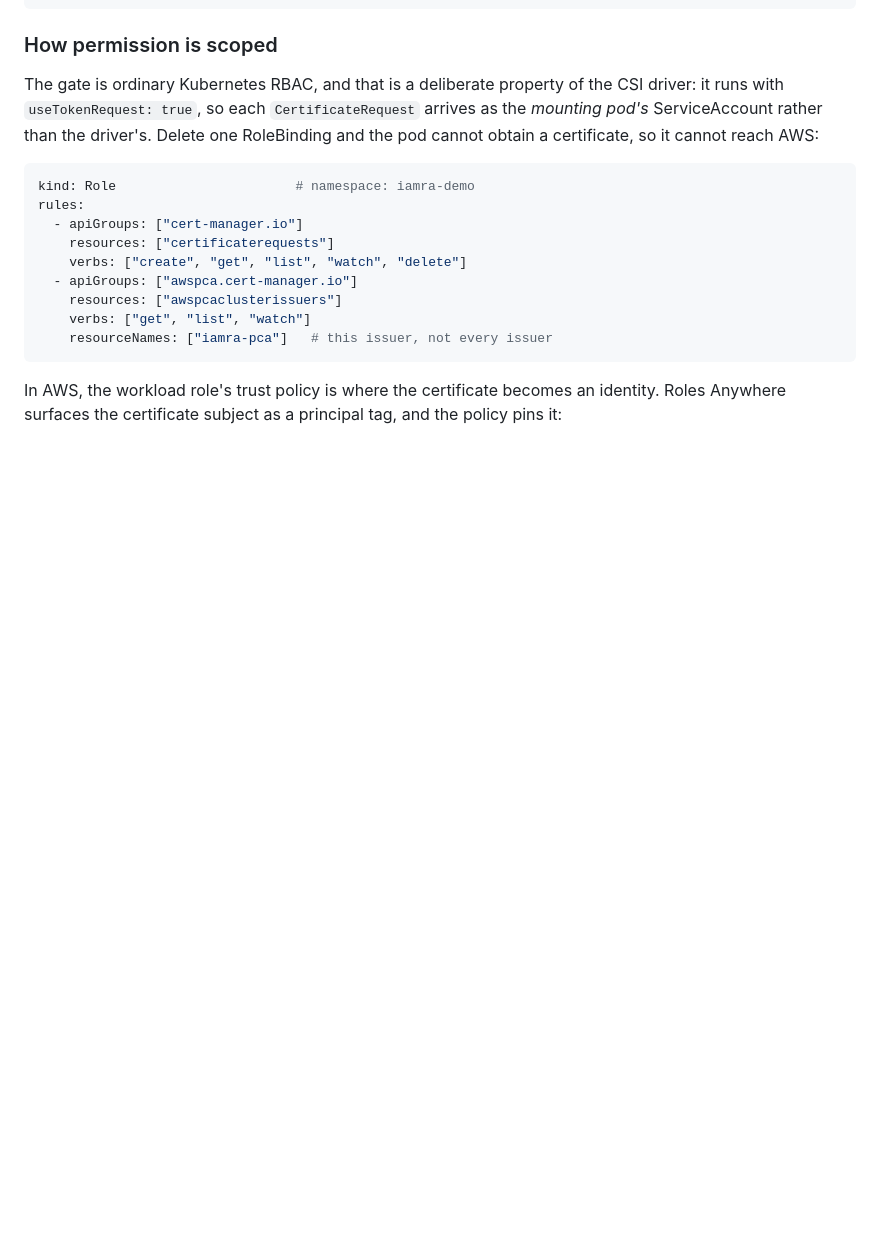
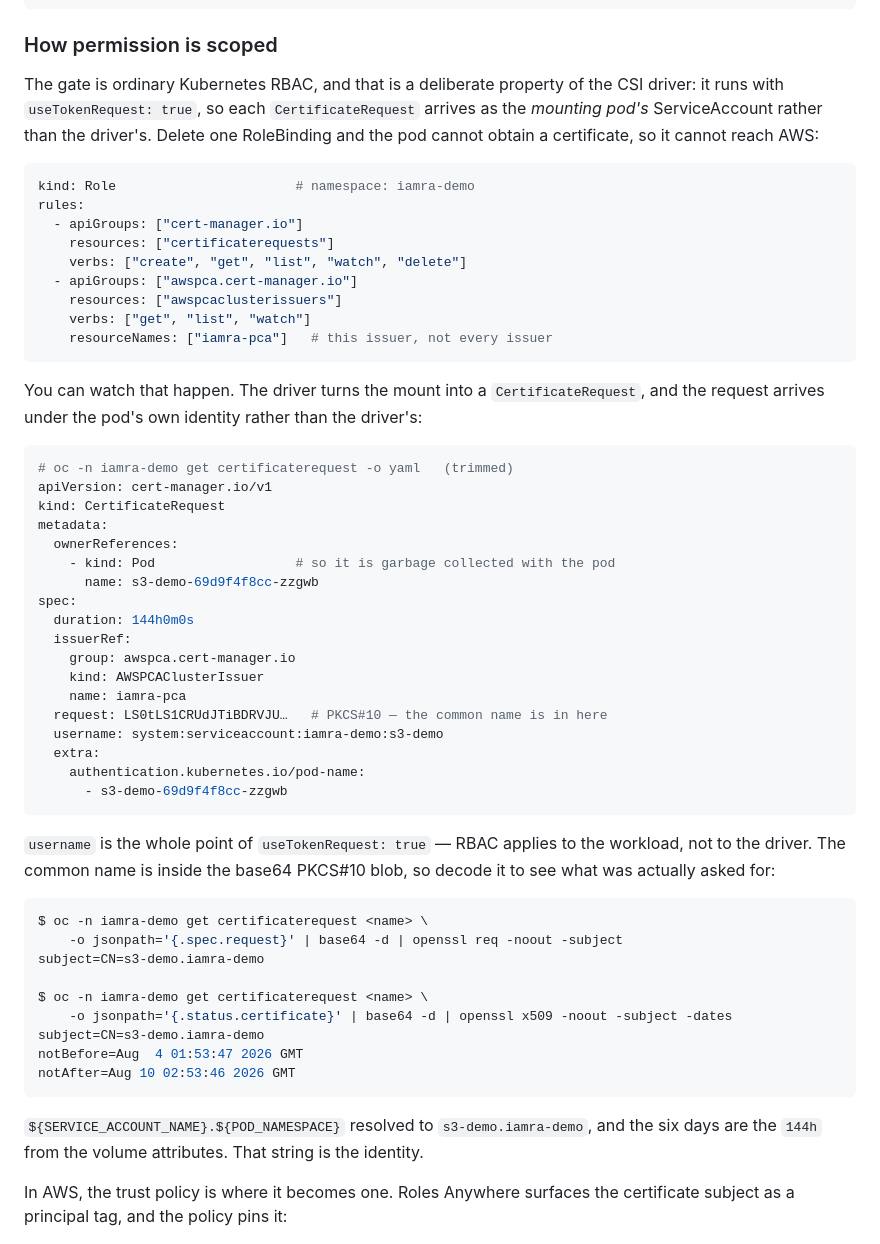
Before and after one commit to MoOyeg/ocp-onprem-aws-auth, a Markdown page: blog/three-ways-into-aws.md, the part around the change. GitHub-like rendering; blank space fills up the shorter version.

Commit message:
blog: show the CertificateRequest so the common name is visible
The iamra section asserted that ${SERVICE_ACCOUNT_NAME}.${POD_NAMESPACE}
becomes the string the trust policy pins, but never showed the resolved
value -- the volume attributes hold the template and the console holds
the condition, with nothing connecting them.

Adds the CertificateRequest the CSI driver creates, plus the two openssl
commands that decode the common name out of the PKCS#10 blob, because it
is not readable in the YAML. Taken from the live cluster: CN reads
s3-demo.iamra-demo and the certificate spans exactly the six days that
duration: 144h asks for.

The object carries two other things worth seeing: username is the pod's
ServiceAccount, which is what useTokenRequest: true buys and why RBAC on
certificaterequests is the kill switch, and the ownerReference to the Pod
is why nothing outlives it.

````diff
--- a/blog/three-ways-into-aws.md
+++ b/blog/three-ways-into-aws.md
@@ -138,9 +138,53 @@ rules:
     resourceNames: ["iamra-pca"]   # this issuer, not every issuer
 ```
 
-In AWS, the workload role's trust policy is where the certificate becomes an
-identity. Roles Anywhere surfaces the certificate subject as a principal tag, and
-the policy pins it:
+You can watch that happen. The driver turns the mount into a
+`CertificateRequest`, and the request arrives under the pod's own identity rather
+than the driver's:
+
+```yaml
+# oc -n iamra-demo get certificaterequest -o yaml   (trimmed)
+apiVersion: cert-manager.io/v1
+kind: CertificateRequest
+metadata:
+  ownerReferences:
+    - kind: Pod                  # so it is garbage collected with the pod
+      name: s3-demo-69d9f4f8cc-zzgwb
+spec:
+  duration: 144h0m0s
+  issuerRef:
+    group: awspca.cert-manager.io
+    kind: AWSPCAClusterIssuer
+    name: iamra-pca
+  request: LS0tLS1CRUdJTiBDRVJU…   # PKCS#10 — the common name is in here
+  username: system:serviceaccount:iamra-demo:s3-demo
+  extra:
+    authentication.kubernetes.io/pod-name:
+      - s3-demo-69d9f4f8cc-zzgwb
+```
+
+`username` is the whole point of `useTokenRequest: true` — RBAC applies to the
+workload, not to the driver. The common name is inside the base64 PKCS#10 blob,
+so decode it to see what was actually asked for:
+
+```bash
+$ oc -n iamra-demo get certificaterequest <name> \
+    -o jsonpath='{.spec.request}' | base64 -d | openssl req -noout -subject
+subject=CN=s3-demo.iamra-demo
+
+$ oc -n iamra-demo get certificaterequest <name> \
+    -o jsonpath='{.status.certificate}' | base64 -d | openssl x509 -noout -subject -dates
+subject=CN=s3-demo.iamra-demo
+notBefore=Aug  4 01:53:47 2026 GMT
+notAfter=Aug 10 02:53:46 2026 GMT
+```
+
+`${SERVICE_ACCOUNT_NAME}.${POD_NAMESPACE}` resolved to `s3-demo.iamra-demo`, and
+the six days are the `144h` from the volume attributes. That string is the
+identity.
+
+In AWS, the trust policy is where it becomes one. Roles Anywhere surfaces the
+certificate subject as a principal tag, and the policy pins it:
 
 ![The iamra workload role trust policy, pinning the certificate common name](../docs/images/aws-iam-role-iamra-trust.jpg)
 
````
